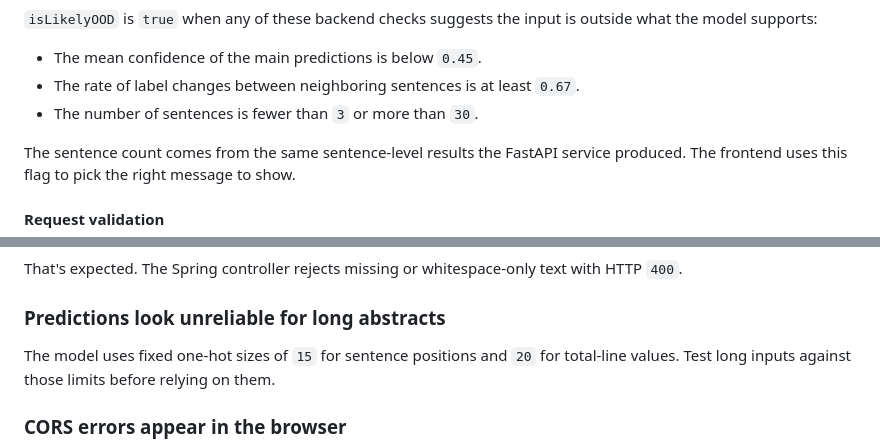
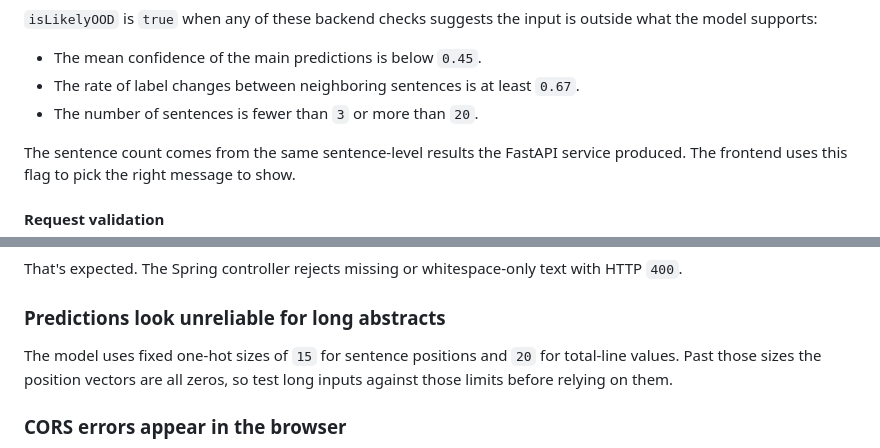
Before and after one commit to AaryanGotad/Structura, a Markdown page: README.md, 2 parts joined by grey strips. Drawn GitHub-style.

```diff
--- a/README.md
+++ b/README.md
@@ -999,7 +1005,7 @@ The response comes from the ML service, plus one extra field (`isLikelyOOD`) tha
 
 - The mean confidence of the main predictions is below `0.45`.
 - The rate of label changes between neighboring sentences is at least `0.67`.
-- The number of sentences is fewer than `3` or more than `30`.
+- The number of sentences is fewer than `3` or more than `20`.
 
 The sentence count comes from the same sentence-level results the FastAPI service produced. The frontend uses this flag to pick the right message to show.
 
@@ -1233,7 +1239,7 @@ That's expected. The Spring controller rejects missing or whitespace-only text w
 
 ### Predictions look unreliable for long abstracts
 
-The model uses fixed one-hot sizes of `15` for sentence positions and `20` for total-line values. Test long inputs against those limits before relying on them.
+The model uses fixed one-hot sizes of `15` for sentence positions and `20` for total-line values. Past those sizes the position vectors are all zeros, so test long inputs against those limits before relying on them.
 
 ### CORS errors appear in the browser
 
```
Also changed, not shown: other parts of README.md (+12 -6 lines).
